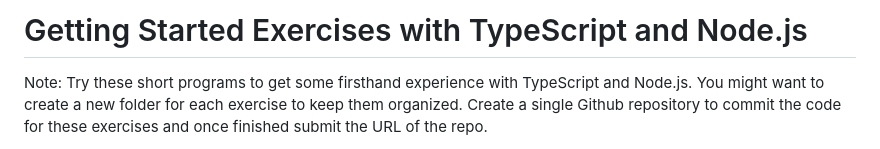
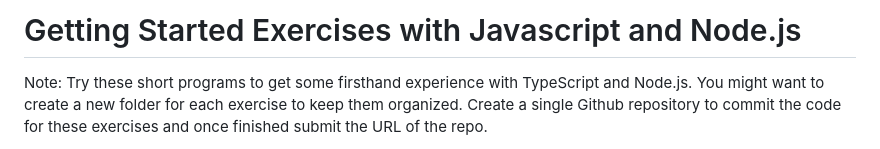
Before and after one commit to JawwadAhmadDev/JS-teaching, a Markdown page: 45Questions.md, the part around the change. Rendered like a GitHub page.

Commit message:
updated for js

```diff
--- a/45Questions.md
+++ b/45Questions.md
@@ -1,4 +1,4 @@
-# Getting Started Exercises with TypeScript and Node.js
+# Getting Started Exercises with Javascript and Node.js
 
 Note: Try these short programs to get some firsthand experience with TypeScript and Node.js.
 You might want to create a new folder for each exercise to keep them organized. Create a single Github repository to commit the code for these exercises and once finished submit the URL of the repo.
```
